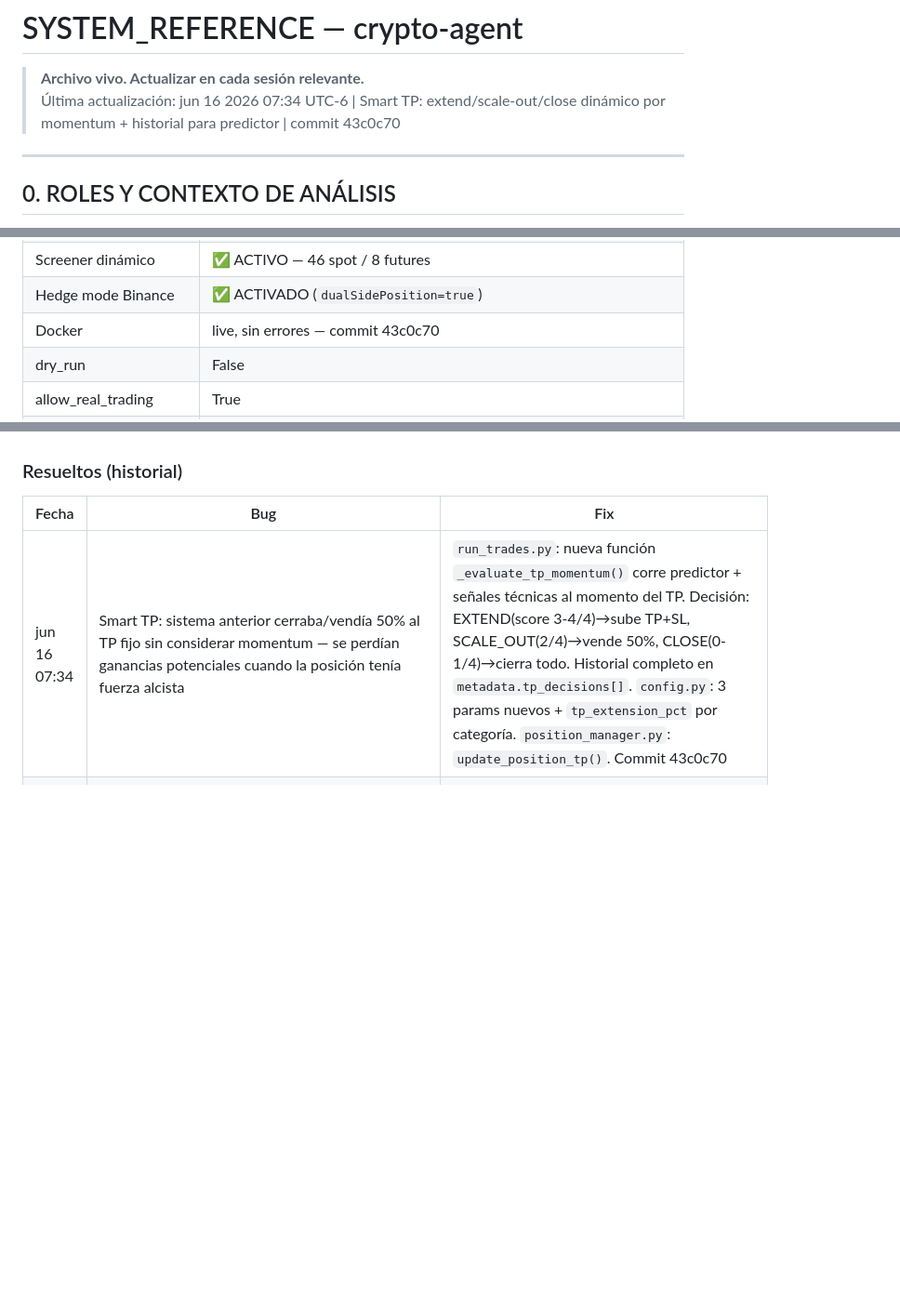
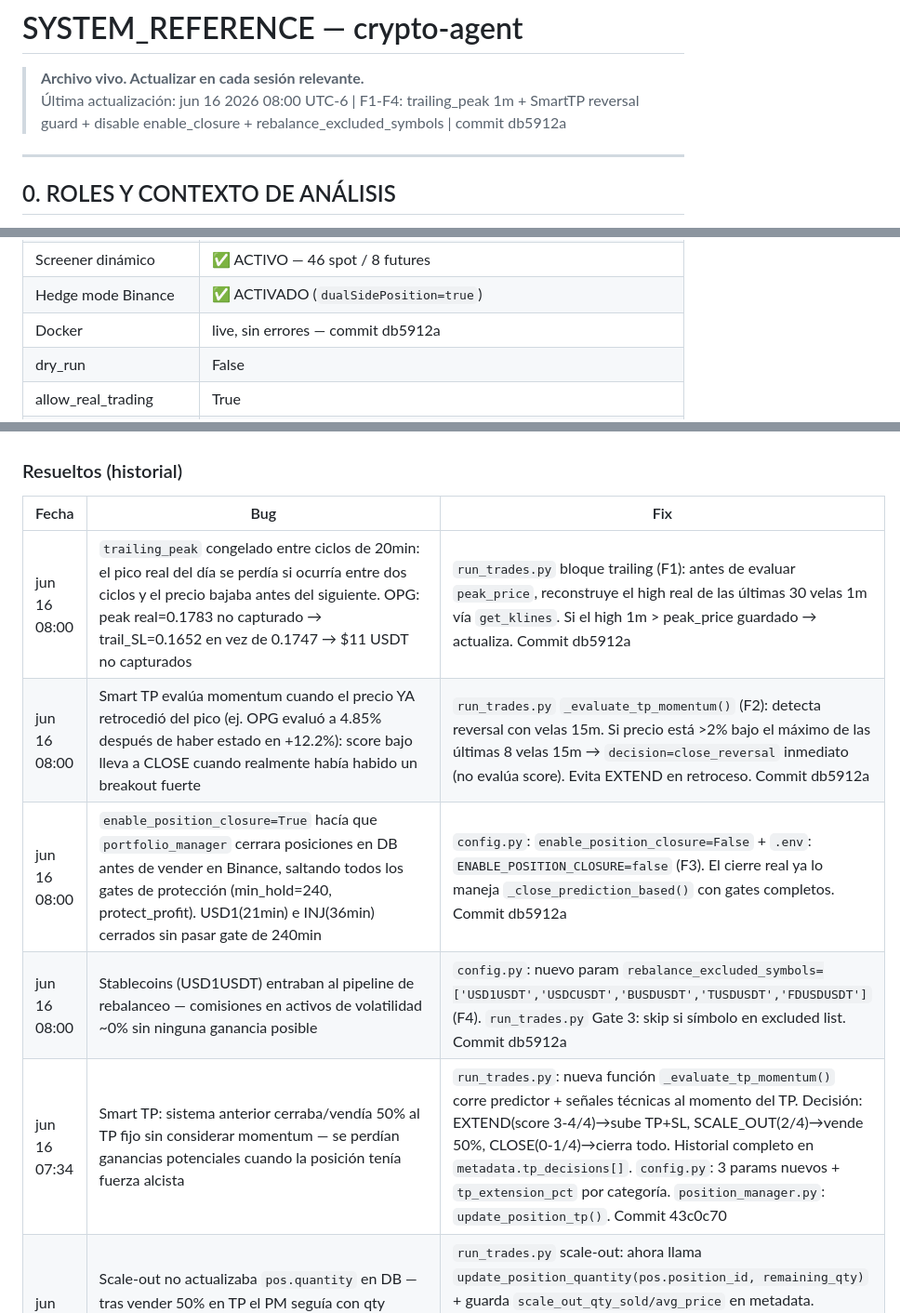
Before and after one commit to raul8777/RRM_Rep, a Markdown page: SYSTEM_REFERENCE.md, 3 parts joined by grey strips. Shown at 93% size. GitHub-like rendering; blank space fills up the shorter version.

Commit message:
docs: update SYSTEM_REFERENCE with F1-F4 fixes jun16 08:00

```diff
--- a/SYSTEM_REFERENCE.md
+++ b/SYSTEM_REFERENCE.md
@@ -1,7 +1,7 @@
 # SYSTEM_REFERENCE — crypto-agent
 
 > **Archivo vivo. Actualizar en cada sesión relevante.**
-> Última actualización: jun 16 2026 07:34 UTC-6 | Smart TP: extend/scale-out/close dinámico por momentum + historial para predictor | commit 43c0c70
+> Última actualización: jun 16 2026 08:00 UTC-6 | F1-F4: trailing_peak 1m + SmartTP reversal guard + disable enable_closure + rebalance_excluded_symbols | commit db5912a
 
 ---
 
@@ -46,7 +46,7 @@
 | BTC 30d | -17.7% (bear estructural — SPOT_BULL de rebote corto plazo) |
 | Screener dinámico | ✅ ACTIVO — 46 spot / 8 futures |
 | Hedge mode Binance | ✅ ACTIVADO (`dualSidePosition=true`) |
-| Docker | live, sin errores — commit 43c0c70 |
+| Docker | live, sin errores — commit db5912a |
 | dry_run | False |
 | allow_real_trading | True |
 | Posiciones abiertas spot (11+) | PAXGUSDT, INJUSDT(×2), WLDUSDT, TAOUSDT, RENDERUSDT, USD1USDT(×2), ASTERUSDT, XAUTUSDT, OPGUSDT + más |
@@ -289,6 +289,10 @@ Para sobreescribir desde Docker: agregar al `docker-compose.yml` como `- VAR=${V
 
 | Fecha | Bug | Fix |
 |-------|-----|-----|
+| jun 16 08:00 | `trailing_peak` congelado entre ciclos de 20min: el pico real del día se perdía si ocurría entre dos ciclos y el precio bajaba antes del siguiente. OPG: peak real=0.1783 no capturado → trail_SL=0.1652 en vez de 0.1747 → $11 USDT no capturados | `run_trades.py` bloque trailing (F1): antes de evaluar `peak_price`, reconstruye el high real de las últimas 30 velas 1m vía `get_klines`. Si el high 1m > peak_price guardado → actualiza. Commit db5912a |
+| jun 16 08:00 | Smart TP evalúa momentum cuando el precio YA retrocedió del pico (ej. OPG evaluó a 4.85% después de haber estado en +12.2%): score bajo lleva a CLOSE cuando realmente había habido un breakout fuerte | `run_trades.py` `_evaluate_tp_momentum()` (F2): detecta reversal con velas 15m. Si precio está >2% bajo el máximo de las últimas 8 velas 15m → `decision=close_reversal` inmediato (no evalúa score). Evita EXTEND en retroceso. Commit db5912a |
+| jun 16 08:00 | `enable_position_closure=True` hacía que `portfolio_manager` cerrara posiciones en DB antes de vender en Binance, saltando todos los gates de protección (min_hold=240, protect_profit). USD1(21min) e INJ(36min) cerrados sin pasar gate de 240min | `config.py`: `enable_position_closure=False` + `.env`: `ENABLE_POSITION_CLOSURE=false` (F3). El cierre real ya lo maneja `_close_prediction_based()` con gates completos. Commit db5912a |
+| jun 16 08:00 | Stablecoins (USD1USDT) entraban al pipeline de rebalanceo — comisiones en activos de volatilidad ~0% sin ninguna ganancia posible | `config.py`: nuevo param `rebalance_excluded_symbols=['USD1USDT','USDCUSDT','BUSDUSDT','TUSDUSDT','FDUSDUSDT']` (F4). `run_trades.py` Gate 3: skip si símbolo en excluded list. Commit db5912a |
 | jun 16 07:34 | Smart TP: sistema anterior cerraba/vendía 50% al TP fijo sin considerar momentum — se perdían ganancias potenciales cuando la posición tenía fuerza alcista | `run_trades.py`: nueva función `_evaluate_tp_momentum()` corre predictor + señales técnicas al momento del TP. Decisión: EXTEND(score 3-4/4)→sube TP+SL, SCALE_OUT(2/4)→vende 50%, CLOSE(0-1/4)→cierra todo. Historial completo en `metadata.tp_decisions[]`. `config.py`: 3 params nuevos + `tp_extension_pct` por categoría. `position_manager.py`: `update_position_tp()`. Commit 43c0c70 |
 | jun 16 07:23 | Scale-out no actualizaba `pos.quantity` en DB — tras vender 50% en TP el PM seguía con qty completa → siguiente ciclo SL/TP intentaba vender doble → error Binance `-2010` (OPGUSDT afectado) | `run_trades.py` scale-out: ahora llama `update_position_quantity(pos.position_id, remaining_qty)` + guarda `scale_out_qty_sold/avg_price` en metadata. `position_manager.py`: método `update_position_quantity()` nuevo; `update_position_metadata` y `update_position_sl` corregidos para usar `pos.db_id` (columna `id`) en vez de `position_id` (no existe en DB). Commit b3afd02 |
 | jun 16 07:23 | 3 saldos huérfanos: INJ(29.76), USD1(222), OPG(617 vendidos sin actualizar PM) — compras ejecutadas en Binance sin record en PM (excepción silenciosa post-buy o corte de ciclo) | Registrados manualmente como posiciones con SL/TP correctos: INJ(29.76@5.794, NARRATIVE SL3.5%/TP7%), USD1(222@1.00071, MIDCAP SL1.8%/TP3.5%). OPG qty corregida. Total recuperado: ~$504 USDT ahora monitoreados |
```
Also changed, not shown: other parts of SYSTEM_REFERENCE.md (+1 -1 lines).
